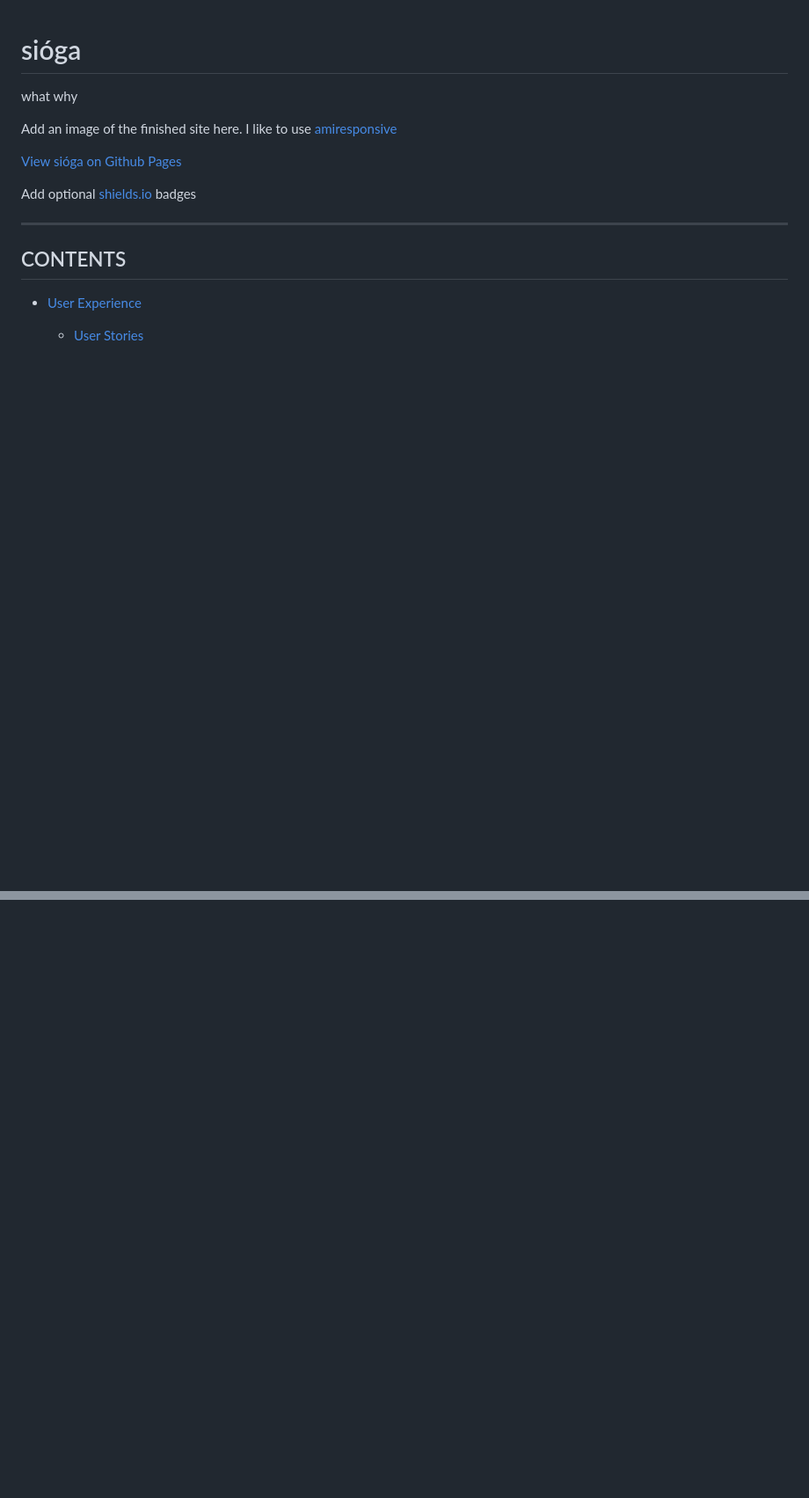
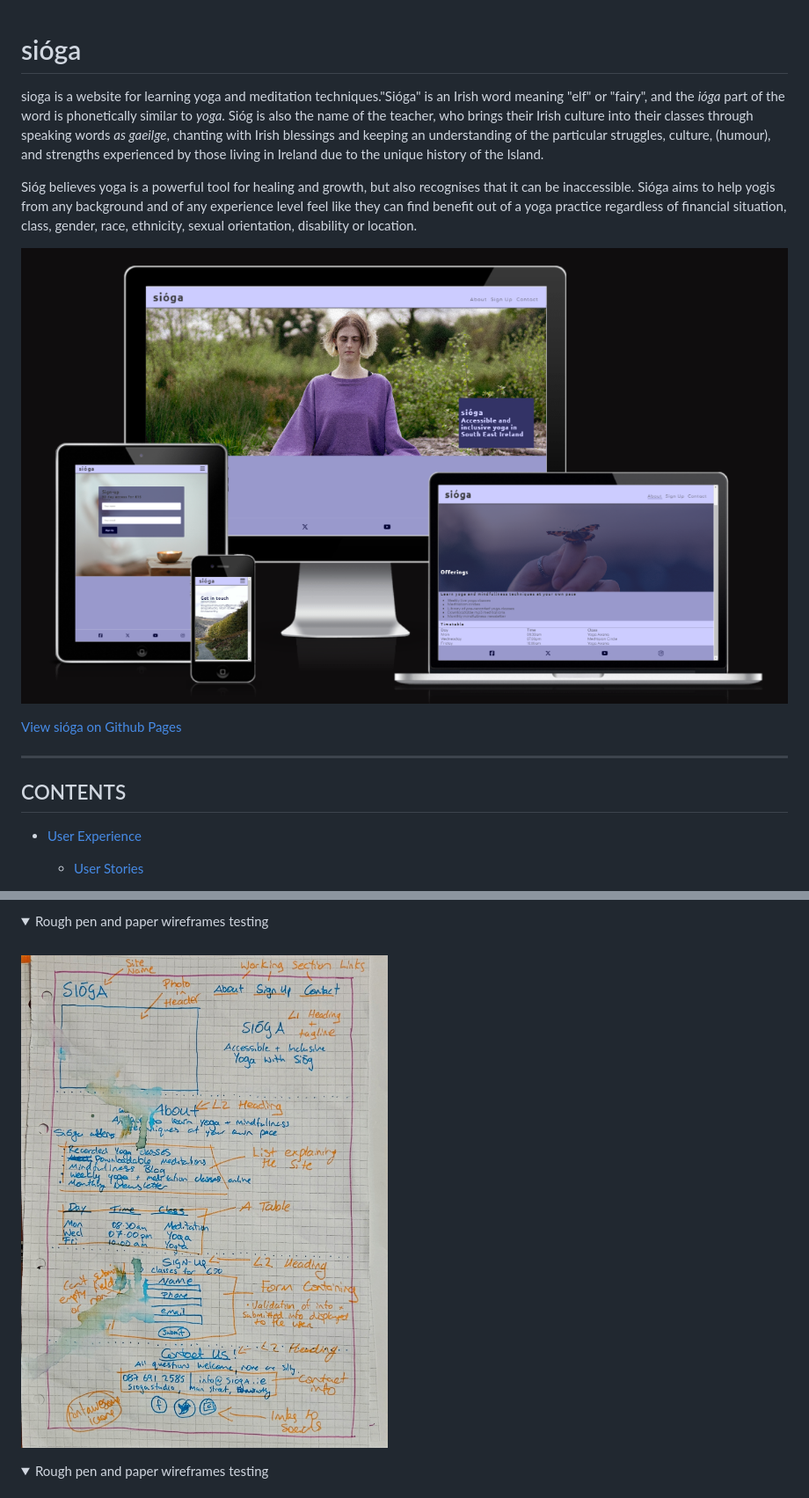
Before and after one commit to siogeile/sioga, a Markdown page: readme.md, 2 parts joined by grey strips. Shown: that part at 88% size. Drawn GitHub-style; pictures changed too: assets/images/sioga-responsive-allpages.png (added), assets/images/wireframes-first-rough.jpg (added); folded sections open; blank space fills up the shorter version.

```diff
--- a/readme.md
+++ b/readme.md
@@ -1,13 +1,12 @@
 # sióga
 
-what
-why
+sioga is a website for learning yoga and meditation techniques."Sióga" is an Irish word meaning "elf" or "fairy", and the *ióga* part of the word is phonetically similar to *yoga*. Sióg is also the name of the teacher, who brings their Irish culture into their classes through speaking words *as gaeilge*, chanting with Irish blessings and keeping an understanding of the particular struggles, culture, (humour), and strengths experienced by those living in Ireland due to the unique history of the Island.
 
-Add an image of the finished site here. I like to use [amiresponsive](https://ui.dev/amiresponsive)
+Sióg believes yoga is a powerful tool for healing and growth, but also recognises that it can be inaccessible. Sióga aims to help yogis from any background and of any experience level feel like they can find benefit out of a yoga practice regardless of financial situation, class, gender, race, ethnicity, sexual orientation, disability or location.
+
+![responsive-screenshot](/assets/images/sioga-responsive-allpages.png)
 
 [View sióga on Github Pages](https://siogeile.github.io/sioga/)
-
-Add optional [shields.io](https://shields.io) badges
 
 ---
 
@@ -114,0 +125,14 @@ Add the images or links for your wireframes here.
+</details>
+
+<details>
+<summary>Rough pen and paper wireframes testing</summary>
+<br>
+
+![Test Wireframes](/assets/images/wireframes-first-rough.jpg "rough pen and paper wireframe")
+
+</details>
+
+<details>
+<summary>Rough pen and paper wireframes testing</summary>
+<br>
+
```
Also changed, not shown: other parts of readme.md (+82 -10 lines), assets/images/wireframes-all.png (added), assets/images/wireframes-home.png (added), assets/images/wireframes-tests.jpg (added), 4 other files.
